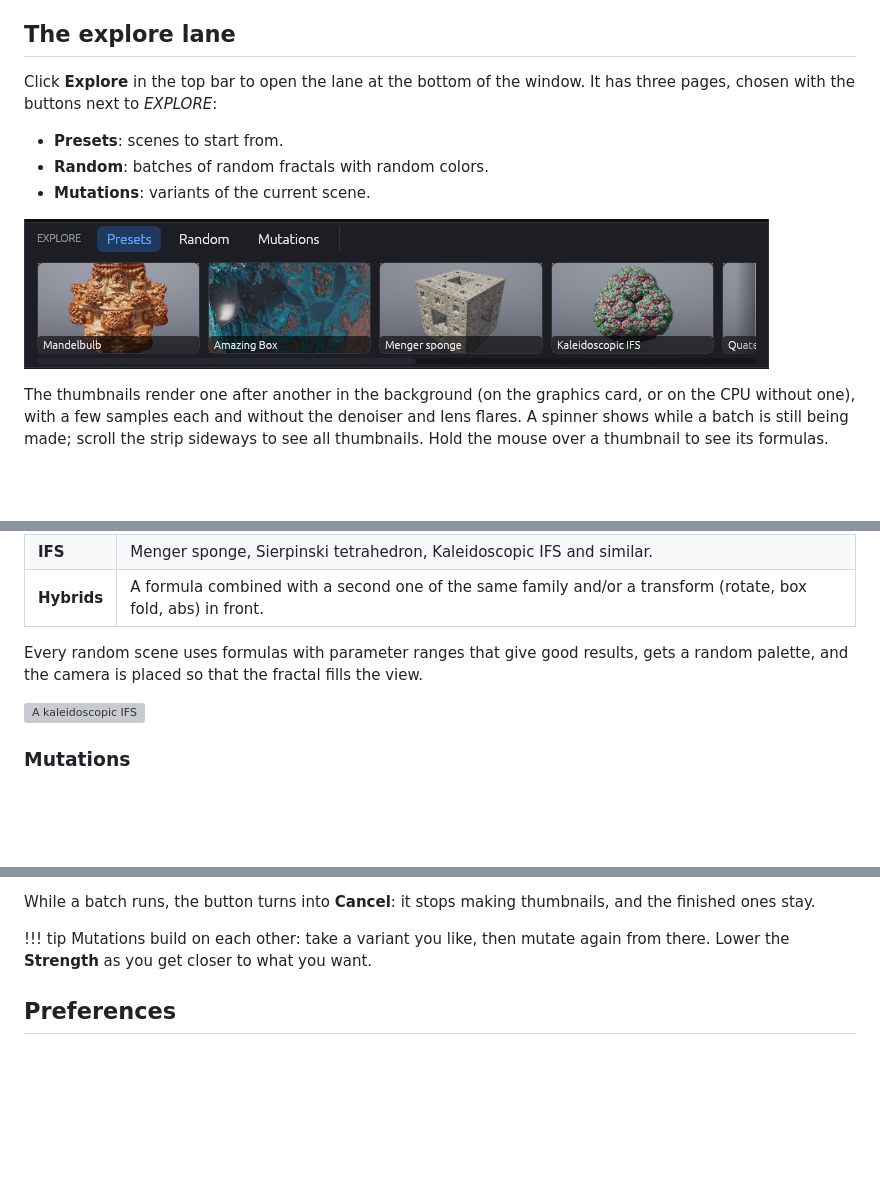
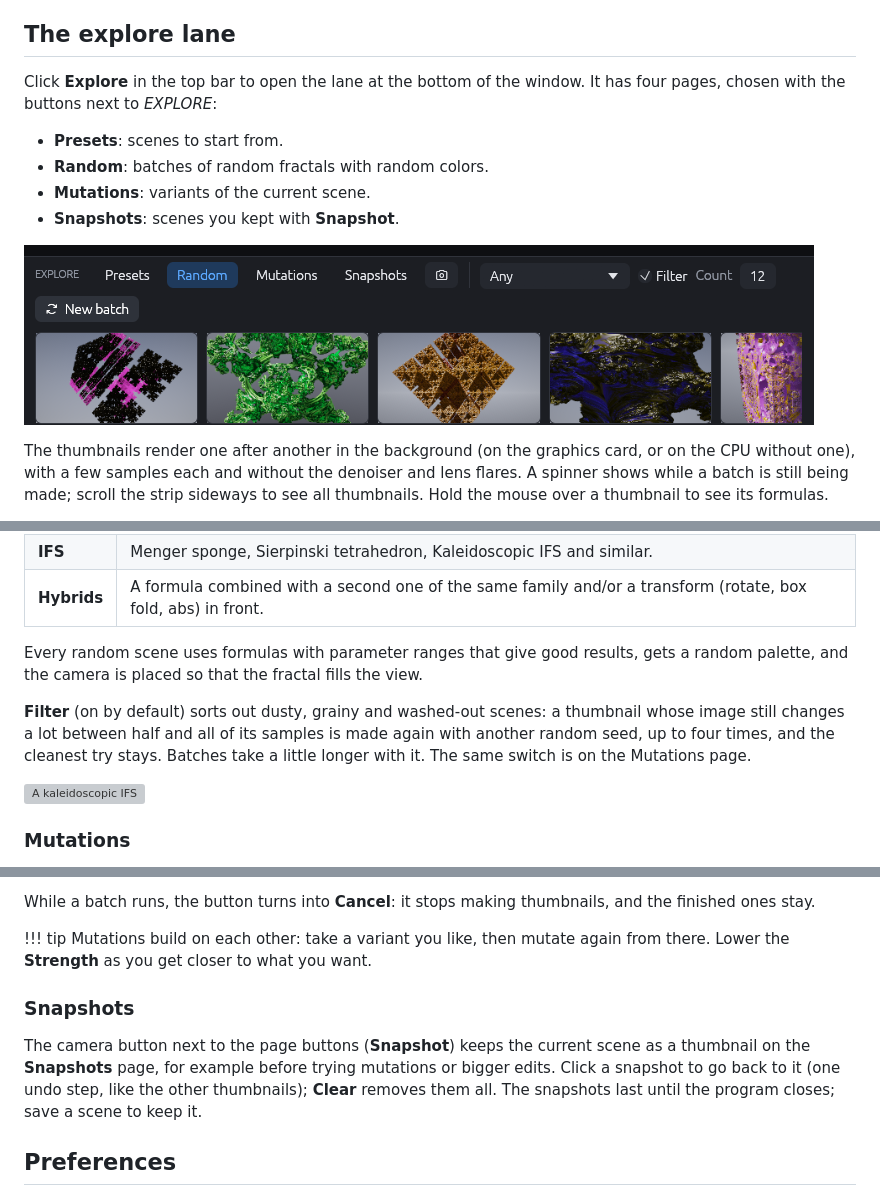
Before and after one commit to Ravetracer/RMandelBulb, a Markdown page: docs/manual/16-explore-and-preferences.md, 3 parts joined by grey strips. GitHub-like rendering; pictures changed too: docs/manual/images/explore-lane.png; blank space fills up the shorter version; grey boxes are pictures that could not be loaded.

```diff
--- a/docs/manual/16-explore-and-preferences.md
+++ b/docs/manual/16-explore-and-preferences.md
@@ -5,10 +5,11 @@ This chapter covers the **explore lane**, a strip of thumbnails for finding new
 
 ## The explore lane
 
-Click **Explore** in the top bar to open the lane at the bottom of the window. It has three
+Click **Explore** in the top bar to open the lane at the bottom of the window. It has four
 pages, chosen with the buttons next to *EXPLORE*:
 
 - **Presets**: scenes to start from.
 - **Random**: batches of random fractals with random colors.
 - **Mutations**: variants of the current scene.
+- **Snapshots**: scenes you kept with **Snapshot**.
 
@@ -46,6 +47,11 @@ and click **New batch**.
 Every random scene uses formulas with parameter ranges that give good results, gets a random
 palette, and the camera is placed so that the fractal fills the view.
 
+**Filter** (on by default) sorts out dusty, grainy and washed-out scenes: a thumbnail whose
+image still changes a lot between half and all of its samples is made again with another
+random seed, up to four times, and the cleanest try stays. Batches take a little longer with
+it. The same switch is on the Mutations page.
+
 ![A kaleidoscopic IFS](images/preset-kifs.jpg)
 
 ### Mutations
@@ -68,6 +74,13 @@ ones stay.
 !!! tip
     Mutations build on each other: take a variant you like, then mutate again from there. Lower
     the **Strength** as you get closer to what you want.
+
+### Snapshots
+
+The camera button next to the page buttons (**Snapshot**) keeps the current scene as a thumbnail on the
+**Snapshots** page, for example before trying mutations or bigger edits. Click a snapshot to
+go back to it (one undo step, like the other thumbnails); **Clear** removes them all. The
+snapshots last until the program closes; save a scene to keep it.
 
 ## Preferences
 
```
Also changed, not shown: other parts of docs/manual/16-explore-and-preferences.md (+1 -1 lines), AGENT.md (+4 -1 lines), TODO.md (+4 -2 lines), 4 other files.
